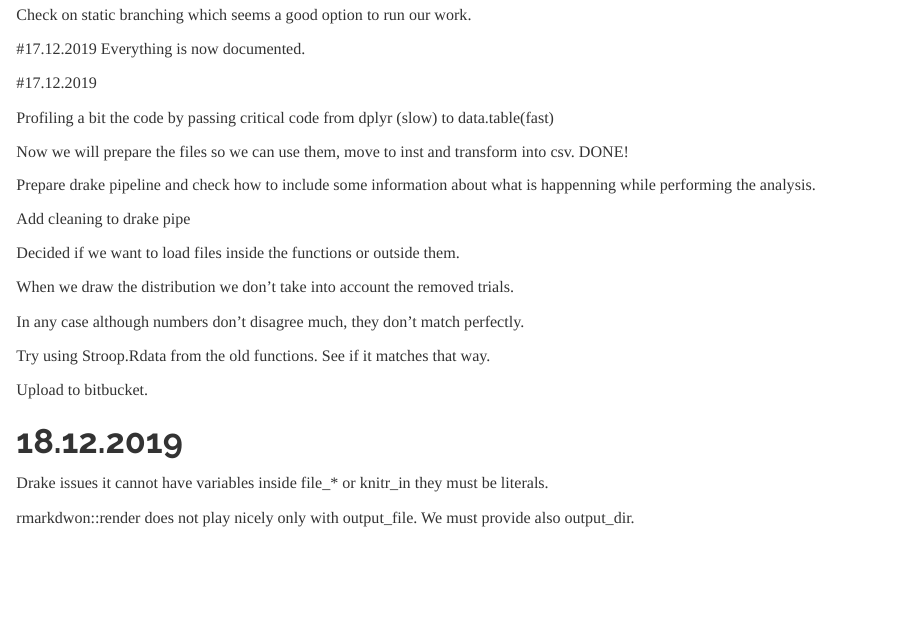
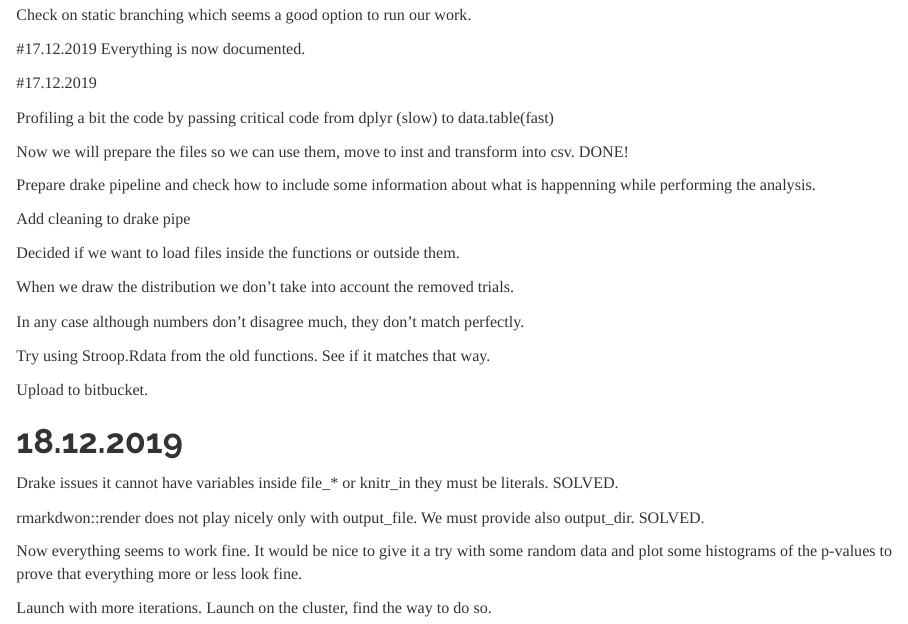
Before and after one commit to zsigmas/rtsimpack, an R Markdown document (inst/diary/lab_diary.Rmd): the page in a window 1100 px wide, from 510 px down. Rendered offline with R 4.5, knitr and Pandoc, with nearby package versions.

Commit message:
Everything up and ready!
Check diary!

```diff
--- a/inst/diary/lab_diary.Rmd
+++ b/inst/diary/lab_diary.Rmd
@@ -57,6 +57,11 @@ Upload to bitbucket.
 
 # 18.12.2019
 
-Drake issues it cannot have variables inside file_* or knitr_in they must be literals.
+Drake issues it cannot have variables inside file_* or knitr_in they must be literals. SOLVED.
 
-rmarkdwon::render does not play nicely only with output_file. We must provide also output_dir.
+rmarkdwon::render does not play nicely only with output_file. We must provide also output_dir. SOLVED.
+
+Now everything seems to work fine. It would be nice to give it a try with some random data and plot some histograms of the p-values to prove that everything more or less look fine.
+
+Launch with more iterations.
+Launch on the cluster, find the way to do so.
```
